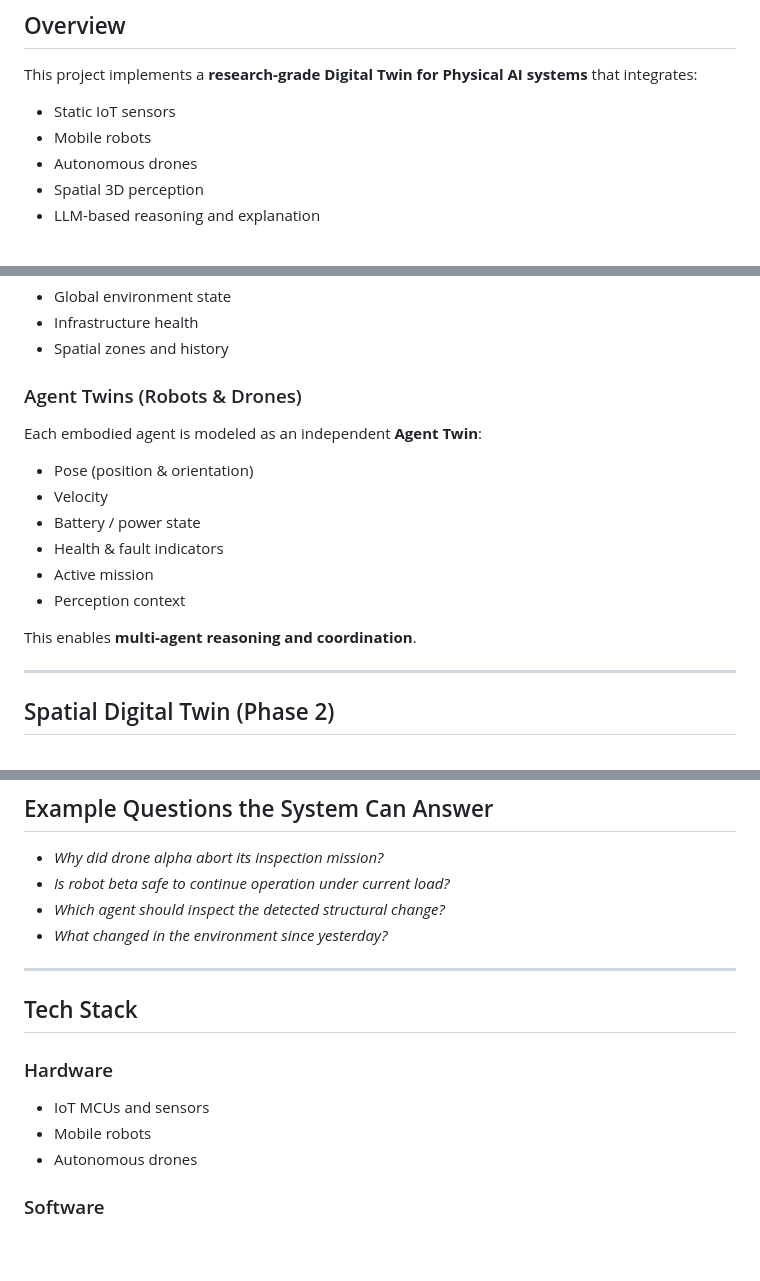
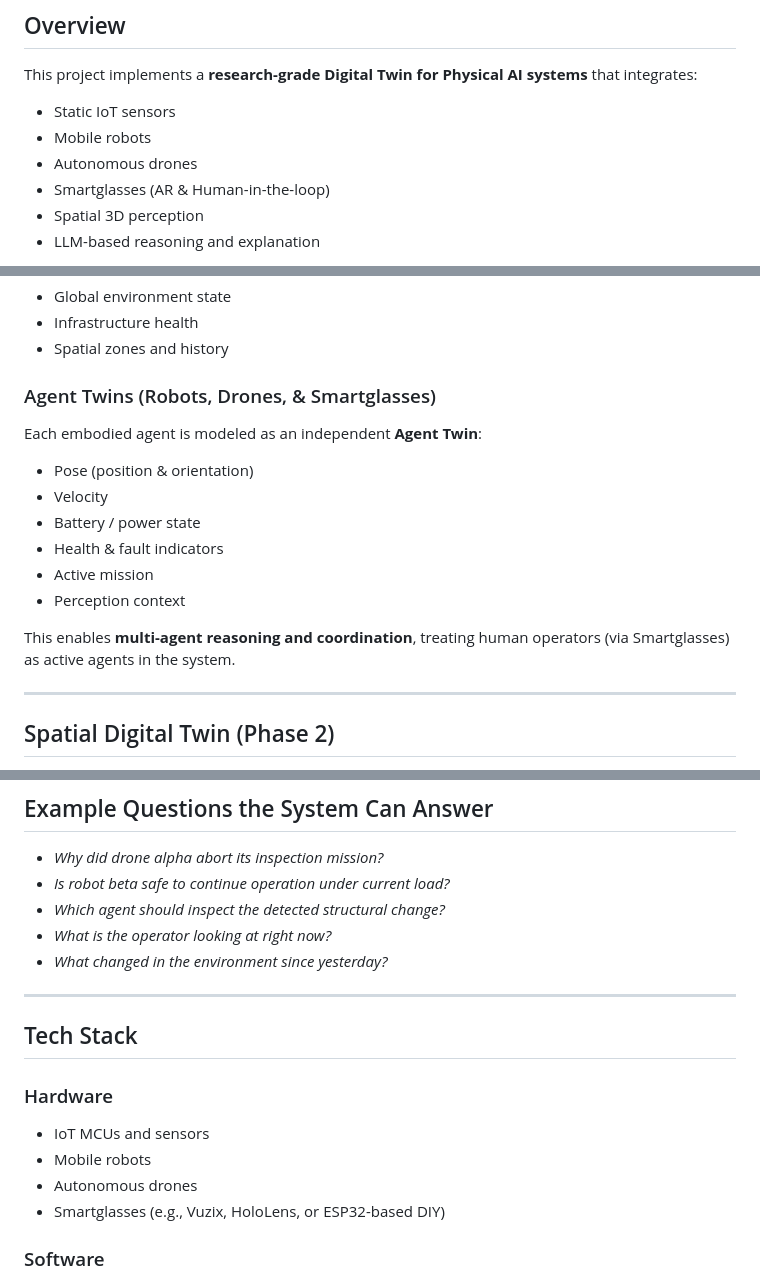
Before and after one commit to junehong-dominicus/digital-twin-physical-ai, a Markdown page: README.md, 3 parts joined by grey strips. Drawn GitHub-style; blank space fills up the shorter version.

Commit message:
Add Smartglasses

```diff
--- a/README.md
+++ b/README.md
@@ -8,6 +8,7 @@ This project implements a **research-grade Digital Twin for Physical AI systems*
 - Static IoT sensors
 - Mobile robots
 - Autonomous drones
+- Smartglasses (AR & Human-in-the-loop)
 - Spatial 3D perception
 - LLM-based reasoning and explanation
 
@@ -92,7 +94,7 @@ Represents:
 - Infrastructure health
 - Spatial zones and history
 
-### Agent Twins (Robots & Drones)
+### Agent Twins (Robots, Drones, & Smartglasses)
 
 Each embodied agent is modeled as an independent **Agent Twin**:
 
@@ -103,7 +105,7 @@ Each embodied agent is modeled as an independent **Agent Twin**:
 - Active mission
 - Perception context
 
-This enables **multi-agent reasoning and coordination**.
+This enables **multi-agent reasoning and coordination**, treating human operators (via Smartglasses) as active agents in the system.
 
 ---
 
@@ -126,6 +128,7 @@ The LLM never consumes images directly — it reasons over **interpretable spati
 - *Why did drone alpha abort its inspection mission?*
 - *Is robot beta safe to continue operation under current load?*
 - *Which agent should inspect the detected structural change?*
+- *What is the operator looking at right now?*
 - *What changed in the environment since yesterday?*
 
 ---
@@ -136,6 +139,7 @@ The LLM never consumes images directly — it reasons over **interpretable spati
 - IoT MCUs and sensors
 - Mobile robots
 - Autonomous drones
+- Smartglasses (e.g., Vuzix, HoloLens, or ESP32-based DIY)
 
 ### Software
 - Python
```
Also changed, not shown: other parts of README.md (+1 -0 lines), building-an-llm-digital-twin.md (+12 -4 lines), digital_twin_physical_ai_phase_2.md (+2 -2 lines).
